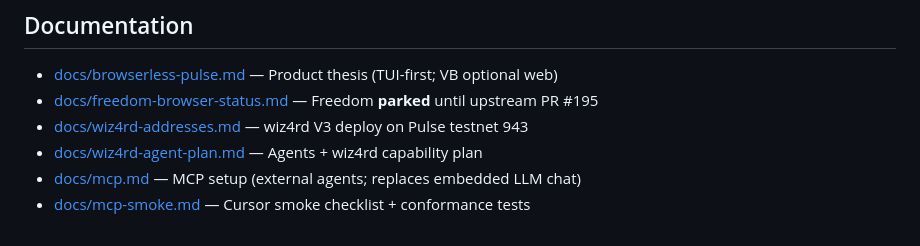
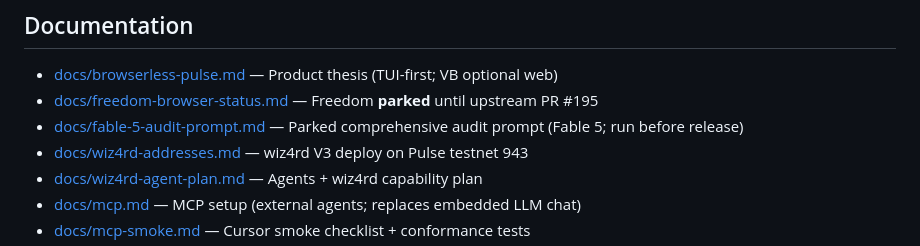
Before and after one commit to r4-ndm/Vaughan-CLI, a Markdown page: README.md, the part around the change. Rendered like a GitHub page.

```diff
--- a/README.md
+++ b/README.md
@@ -228,6 +228,7 @@ vaughan-cli/
 
 - [docs/browserless-pulse.md](docs/browserless-pulse.md) — Product thesis (TUI-first; VB optional web)
 - [docs/freedom-browser-status.md](docs/freedom-browser-status.md) — Freedom **parked** until upstream PR #195
+- [docs/fable-5-audit-prompt.md](docs/fable-5-audit-prompt.md) — Parked comprehensive audit prompt (Fable 5; run before release)
 - [docs/wiz4rd-addresses.md](docs/wiz4rd-addresses.md) — wiz4rd V3 deploy on Pulse testnet 943
 - [docs/wiz4rd-agent-plan.md](docs/wiz4rd-agent-plan.md) — Agents + wiz4rd capability plan
 - [docs/mcp.md](docs/mcp.md) — MCP setup (external agents; replaces embedded LLM chat)
```
Also changed, not shown: TASKS.md (+5 -0 lines), docs/fable-5-audit-prompt.md (added, +197 -0 lines).
